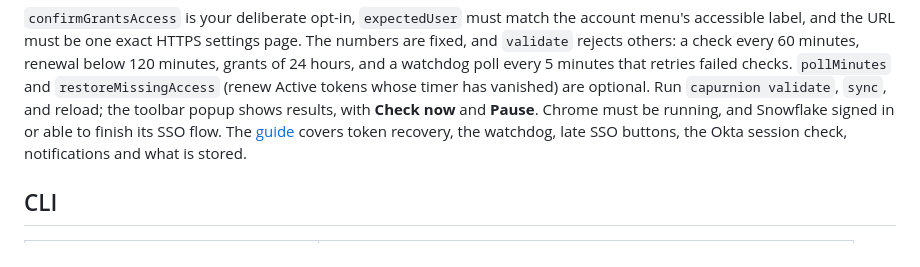
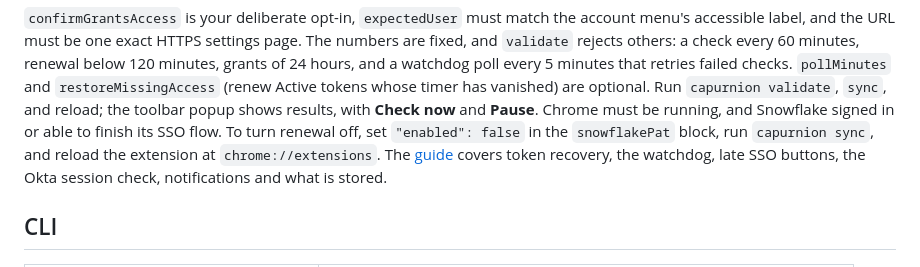
Before and after one commit to bricoleur-ai/capurnion, a Markdown page: README.md, the part around the change. Rendered like a GitHub page.

Commit message:
Say how to turn token renewal off
Co-Authored-By: Claude Sonnet 5.5 <noreply@anthropic.com>

```diff
--- a/README.md
+++ b/README.md
@@ -256,7 +256,9 @@ accessible label, and the URL must be one exact HTTPS settings page. The numbers
 and a watchdog poll every 5 minutes that retries failed checks. `pollMinutes` and
 `restoreMissingAccess` (renew Active tokens whose timer has vanished) are optional. Run
 `capurnion validate`, `sync`, and reload; the toolbar popup shows results, with **Check now** and
-**Pause**. Chrome must be running, and Snowflake signed in or able to finish its SSO flow. The
+**Pause**. Chrome must be running, and Snowflake signed in or able to finish its SSO flow. To turn
+renewal off, set `"enabled": false` in the `snowflakePat` block, run `capurnion sync`, and reload the
+extension at `chrome://extensions`. The
 [guide](https://bricoleur.ai/projects/capurnion/tokens-and-the-vault) covers token recovery, the
 watchdog, late SSO buttons, the Okta session check, notifications and what is stored.
 
```
